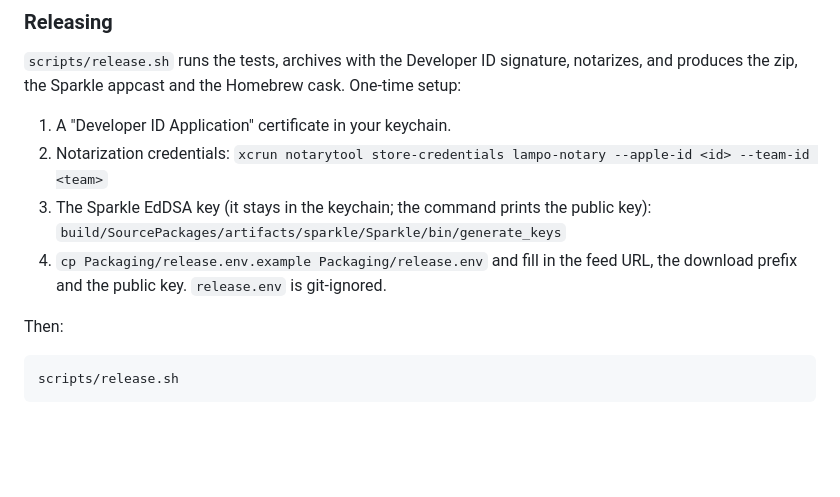
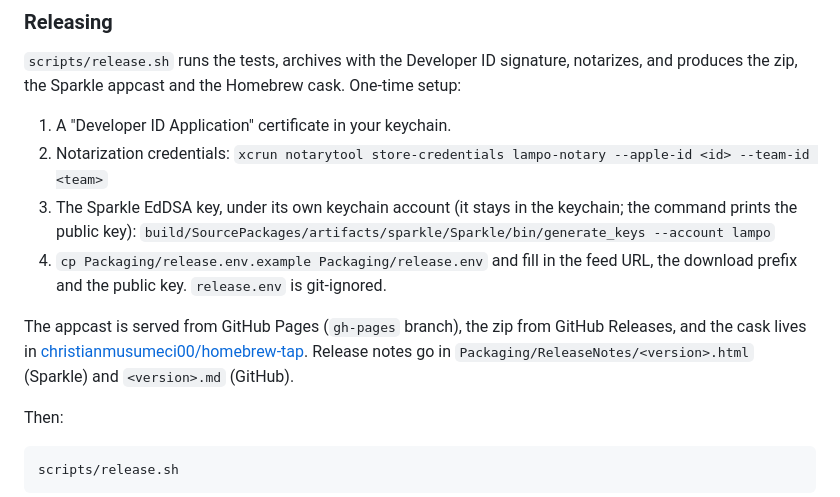
Before and after one commit to christianmusumeci00/Lampo, a Markdown page: README.md, the part around one of its changes. Drawn GitHub-style; blank space fills up the shorter version.

```diff
--- a/README.md
+++ b/README.md
@@ -297,10 +301,14 @@ the zip, the Sparkle appcast and the Homebrew cask. One-time setup:
 1. A "Developer ID Application" certificate in your keychain.
 2. Notarization credentials:
    `xcrun notarytool store-credentials lampo-notary --apple-id <id> --team-id <team>`
-3. The Sparkle EdDSA key (it stays in the keychain; the command prints the public key):
-   `build/SourcePackages/artifacts/sparkle/Sparkle/bin/generate_keys`
+3. The Sparkle EdDSA key, under its own keychain account (it stays in the keychain; the command prints the
+   public key): `build/SourcePackages/artifacts/sparkle/Sparkle/bin/generate_keys --account lampo`
 4. `cp Packaging/release.env.example Packaging/release.env` and fill in the feed URL, the download prefix
    and the public key. `release.env` is git-ignored.
+
+The appcast is served from GitHub Pages (`gh-pages` branch), the zip from GitHub Releases, and the cask
+lives in [christianmusumeci00/homebrew-tap](https://github.com/christianmusumeci00/homebrew-tap). Release
+notes go in `Packaging/ReleaseNotes/<version>.html` (Sparkle) and `<version>.md` (GitHub).
 
 Then:
 
```
Also changed, not shown: other parts of README.md (+12 -8 lines), Packaging/ReleaseNotes/1.0.0.md (added, +25 -0 lines), docs/DECISIONS.md (+15 -0 lines), docs/media/README.md (+4 -4 lines), docs/media/crea-evento.png (deleted), docs/media/create-event.png (added), docs/media/panel.gif (added), docs/media/vetro.gif (deleted), 5 other files.
